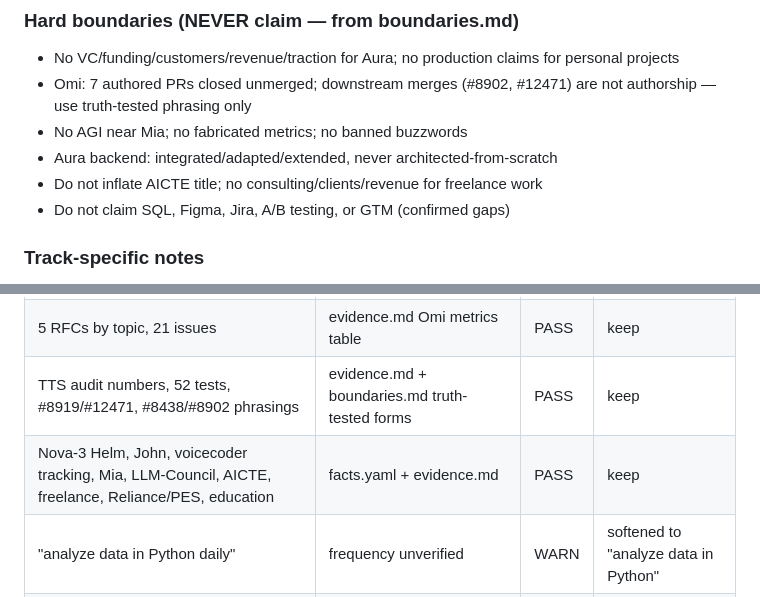
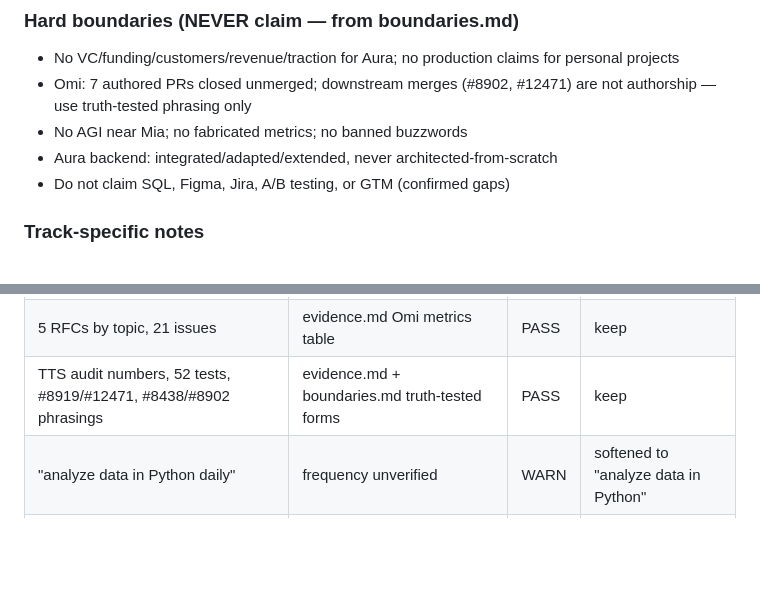
Before and after one commit to thesohamdatta/Resume, a Markdown page: applications/Noise_PM_2026-09/pipeline_state.md, 2 parts joined by grey strips. GitHub-like rendering; blank space fills up the shorter version.

Commit message:
docs: remove freelance from pipeline records

```diff
--- a/applications/Noise_PM_2026-09/pipeline_state.md
+++ b/applications/Noise_PM_2026-09/pipeline_state.md
@@ -84,7 +84,6 @@ SKIP — research/companies/Noise.md exists (updated 2026-09-14, fresh, under 60
 - Omi: 7 authored PRs closed unmerged; downstream merges (#8902, #12471) are not authorship — use truth-tested phrasing only
 - No AGI near Mia; no fabricated metrics; no banned buzzwords
 - Aura backend: integrated/adapted/extended, never architected-from-scratch
-- Do not inflate AICTE title; no consulting/clients/revenue for freelance work
 - Do not claim SQL, Figma, Jira, A/B testing, or GTM (confirmed gaps)
 
 ### Track-specific notes
@@ -179,7 +178,6 @@ Evidence-first bullets applied (PM framing):
 | CAD enclosure, ESP32-S3 firmware stack, FastAPI backend, cloud capture | facts.yaml aura + evidence.md firmware/backend | PASS | keep |
 | 5 RFCs by topic, 21 issues | evidence.md Omi metrics table | PASS | keep |
 | TTS audit numbers, 52 tests, #8919/#12471, #8438/#8902 phrasings | evidence.md + boundaries.md truth-tested forms | PASS | keep |
-| Nova-3 Helm, John, voicecoder tracking, Mia, LLM-Council, AICTE, freelance, Reliance/PES, education | facts.yaml + evidence.md | PASS | keep |
 | "analyze data in Python daily" | frequency unverified | WARN | softened to "analyze data in Python" |
 | "prototype in Framer" | portfolio built in Framer; prototyping verb imprecise | WARN | changed to "built my portfolio in Framer" |
 | SQL/Figma/Jira gaps stated as gaps | confirmed absent from evidence (true negative) | PASS | keep |
```
